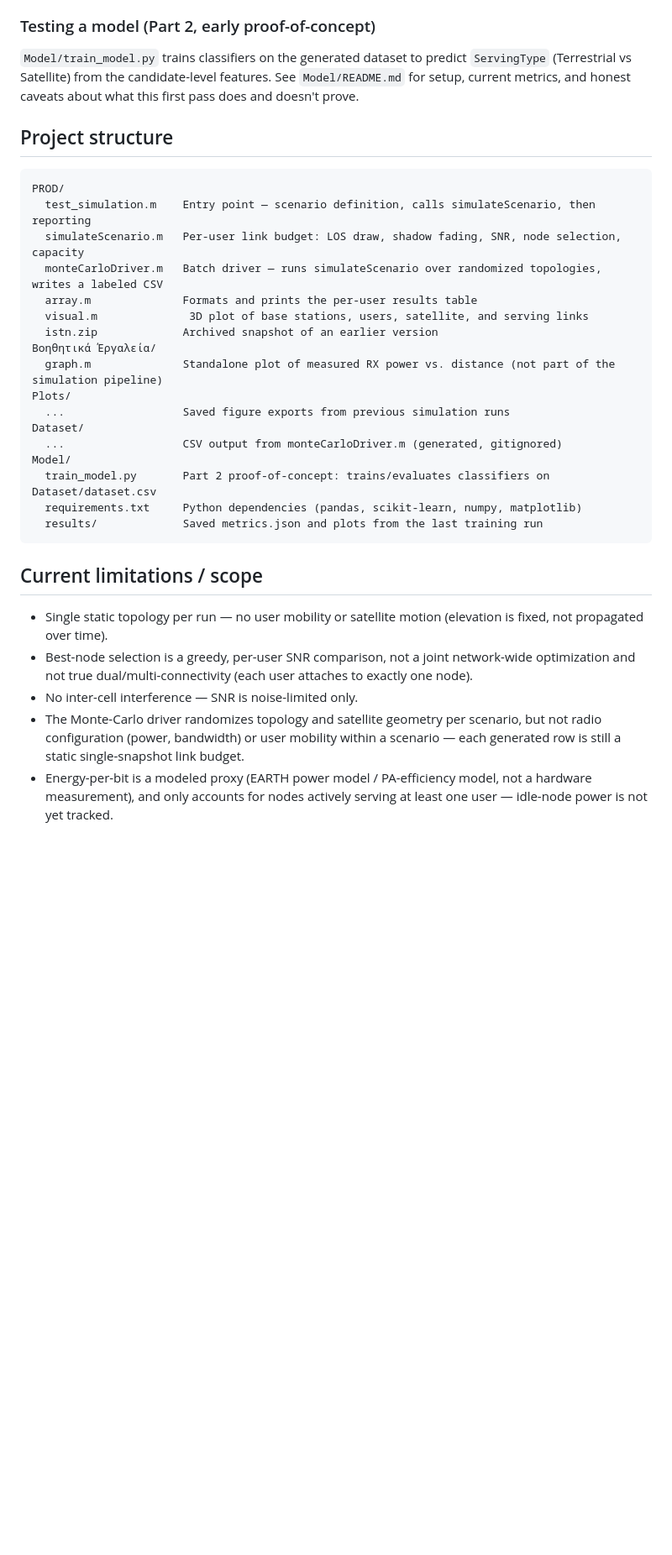
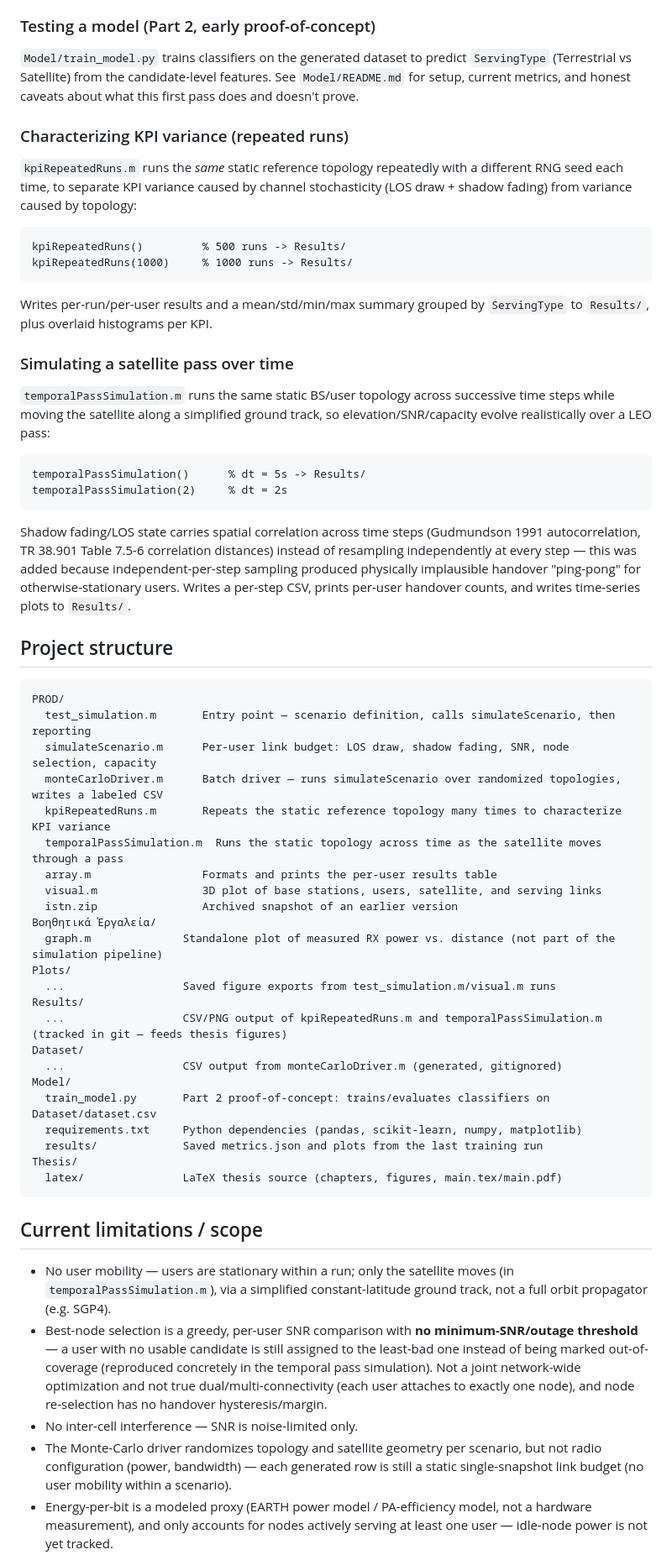
Before and after one commit to Georgezach24/MC-ISTNs, a Markdown page: README.md, the part around one of its changes. Shown at 84% size. GitHub-like rendering; blank space fills up the shorter version.

````diff
--- a/README.md
+++ b/README.md
@@ -54,32 +56,60 @@ Radio configuration (transmit power, bandwidth, power models) stays fixed — id
 
 `Model/train_model.py` trains classifiers on the generated dataset to predict `ServingType` (Terrestrial vs Satellite) from the candidate-level features. See `Model/README.md` for setup, current metrics, and honest caveats about what this first pass does and doesn't prove.
 
+### Characterizing KPI variance (repeated runs)
+
+`kpiRepeatedRuns.m` runs the *same* static reference topology repeatedly with a different RNG seed each time, to separate KPI variance caused by channel stochasticity (LOS draw + shadow fading) from variance caused by topology:
+
+```matlab
+kpiRepeatedRuns()         % 500 runs -> Results/
+kpiRepeatedRuns(1000)     % 1000 runs -> Results/
+```
+
+Writes per-run/per-user results and a mean/std/min/max summary grouped by `ServingType` to `Results/`, plus overlaid histograms per KPI.
+
+### Simulating a satellite pass over time
+
+`temporalPassSimulation.m` runs the same static BS/user topology across successive time steps while moving the satellite along a simplified ground track, so elevation/SNR/capacity evolve realistically over a LEO pass:
+
+```matlab
+temporalPassSimulation()      % dt = 5s -> Results/
+temporalPassSimulation(2)     % dt = 2s
+```
+
+Shadow fading/LOS state carries spatial correlation across time steps (Gudmundson 1991 autocorrelation, TR 38.901 Table 7.5-6 correlation distances) instead of resampling independently at every step — this was added because independent-per-step sampling produced physically implausible handover "ping-pong" for otherwise-stationary users. Writes a per-step CSV, prints per-user handover counts, and writes time-series plots to `Results/`.
+
 ## Project structure
 
 ```
 PROD/
-  test_simulation.m    Entry point — scenario definition, calls simulateScenario, then reporting
-  simulateScenario.m   Per-user link budget: LOS draw, shadow fading, SNR, node selection, capacity
-  monteCarloDriver.m   Batch driver — runs simulateScenario over randomized topologies, writes a labeled CSV
-  array.m              Formats and prints the per-user results table
-  visual.m              3D plot of base stations, users, satellite, and serving links
-  istn.zip             Archived snapshot of an earlier version
+  test_simulation.m       Entry point — scenario definition, calls simulateScenario, then reporting
+  simulateScenario.m      Per-user link budget: LOS draw, shadow fading, SNR, node selection, capacity
+  monteCarloDriver.m      Batch driver — runs simulateScenario over randomized topologies, writes a labeled CSV
+  kpiRepeatedRuns.m       Repeats the static reference topology many times to characterize KPI variance
+  temporalPassSimulation.m  Runs the static topology across time as the satellite moves through a pass
+  array.m                 Formats and prints the per-user results table
+  visual.m                3D plot of base stations, users, satellite, and serving links
+  istn.zip                Archived snapshot of an earlier version
 Βοηθητικά Έργαλεία/
   graph.m              Standalone plot of measured RX power vs. distance (not part of the simulation pipeline)
 Plots/
-  ...                  Saved figure exports from previous simulation runs
+  ...                  Saved figure exports from test_simulation.m/visual.m runs
+Results/
+  ...                  CSV/PNG output of kpiRepeatedRuns.m and temporalPassSimulation.m (tracked in git — feeds thesis figures)
 Dataset/
   ...                  CSV output from monteCarloDriver.m (generated, gitignored)
 Model/
   train_model.py       Part 2 proof-of-concept: trains/evaluates classifiers on Dataset/dataset.csv
   requirements.txt     Python dependencies (pandas, scikit-learn, numpy, matplotlib)
   results/             Saved metrics.json and plots from the last training run
+Thesis/
+  latex/               LaTeX thesis source (chapters, figures, main.tex/main.pdf)
 ```
 
 ## Current limitations / scope
 
-- Single static topology per run — no user mobility or satellite motion (elevation is fixed, not propagated over time).
-- Best-node selection is a greedy, per-user SNR comparison, not a joint network-wide optimization and not true dual/multi-connectivity (each user attaches to exactly one node).
+- No user mobility — users are stationary within a run; only the satellite moves (in `temporalPassSimulation.m`), via a simplified constant-latitude ground track, not a full orbit propagator (e.g. SGP4).
+- Best-node selection is a greedy, per-user SNR comparison with **no minimum-SNR/outage threshold** — a user with no usable candidate is still assigned to the least-bad one instead of being marked out-of-coverage (reproduced concretely in the temporal pass simulation). Not a joint network-wide optimization and not true dual/multi-connectivity (each user attaches to exactly one node), and node re-selection has no handover hysteresis/margin.
 - No inter-cell interference — SNR is noise-limited only.
-- The Monte-Carlo driver randomizes topology and satellite geometry per scenario, but not radio configuration (power, bandwidth) or user mobility within a scenario — each generated row is still a static single-snapshot link budget.
+- The Monte-Carlo driver randomizes topology and satellite geometry per scenario, but not radio configuration (power, bandwidth) — each generated row is still a static single-snapshot link budget (no user mobility within a scenario).
 - Energy-per-bit is a modeled proxy (EARTH power model / PA-efficiency model, not a hardware measurement), and only accounts for nodes actively serving at least one user — idle-node power is not yet tracked.
````
Also changed, not shown: other parts of README.md (+13 -5 lines).
